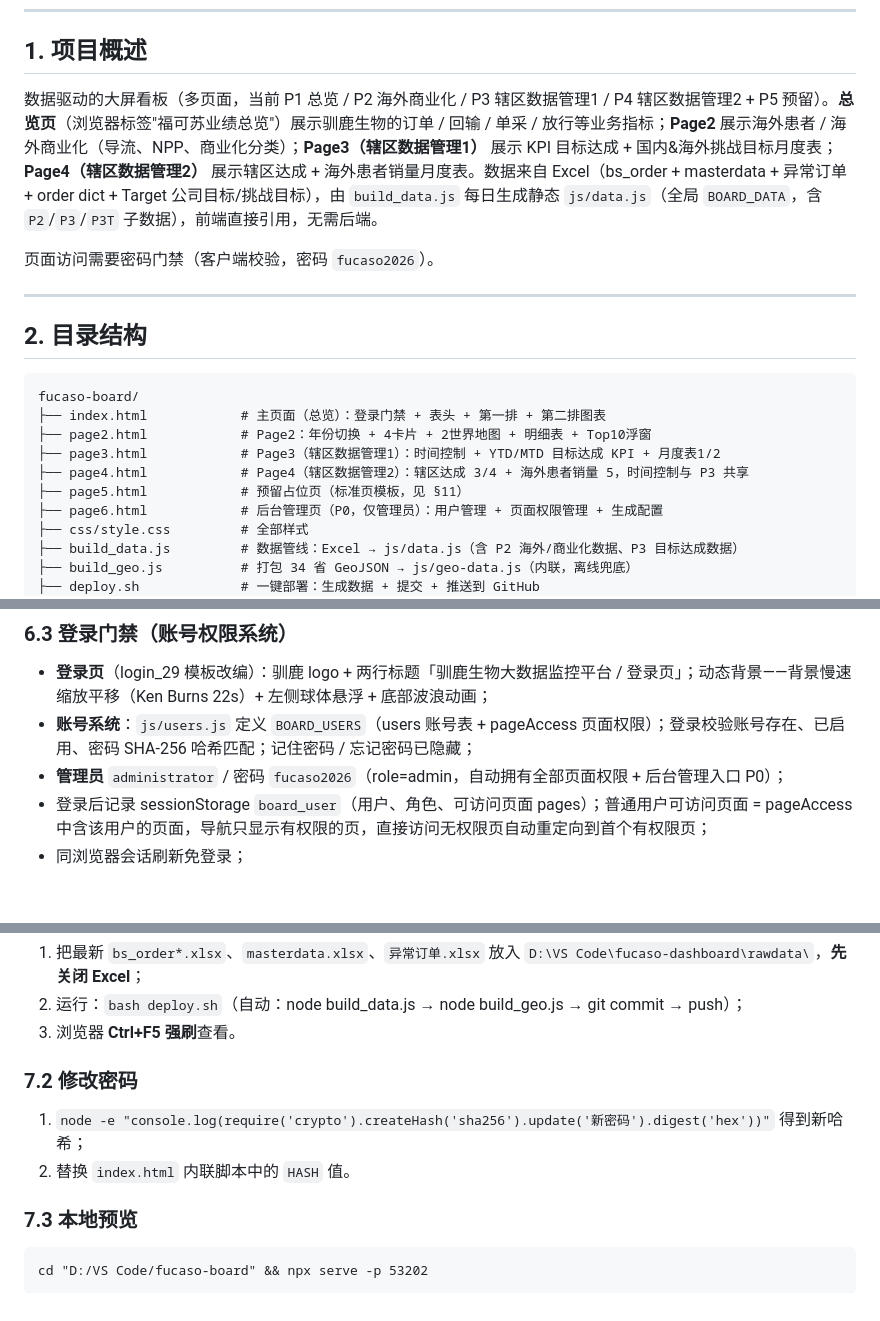
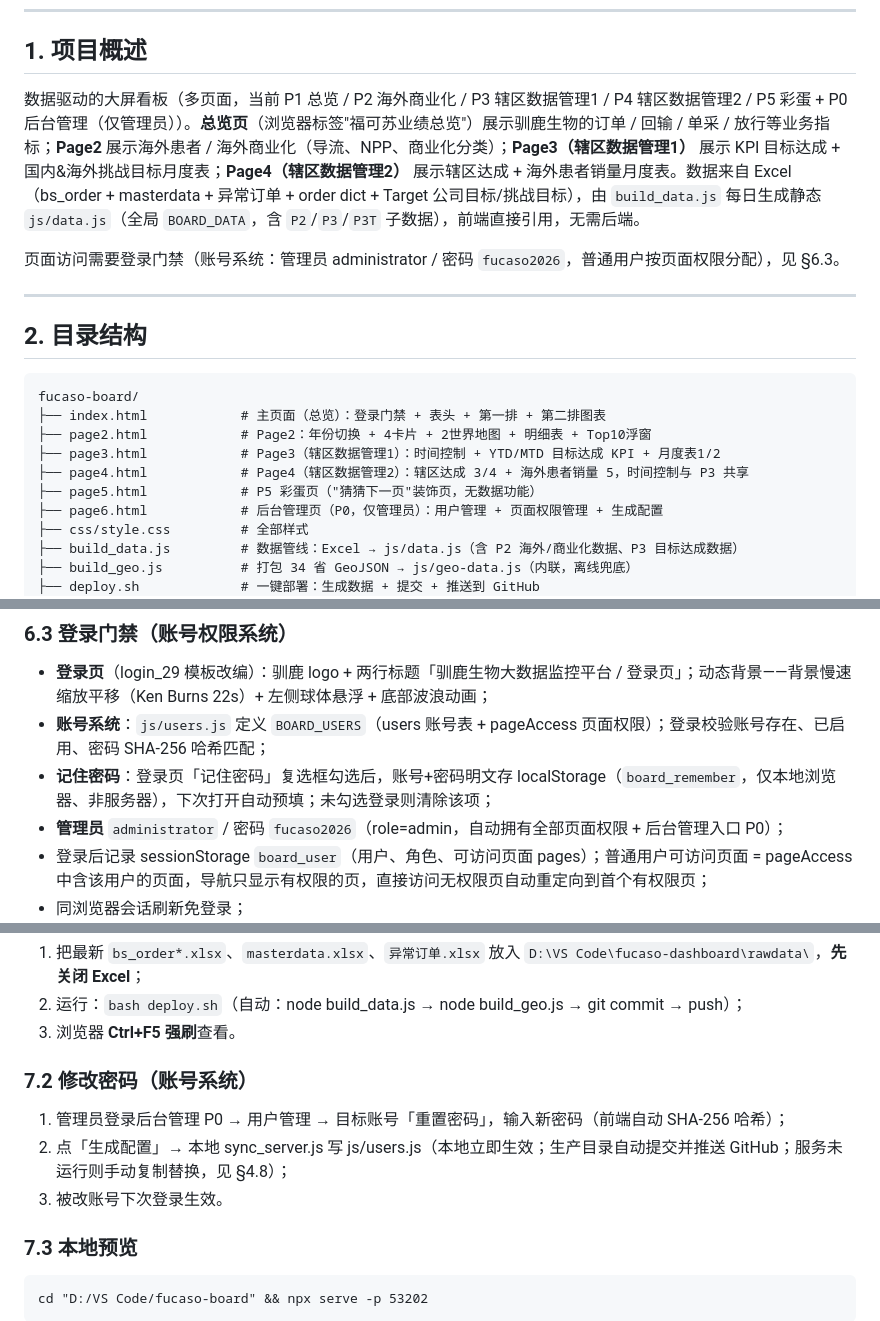
Before and after one commit to jichen0406-blip/Large-Screen-Data-Dashboard, a Markdown page: 项目文档.md, 3 parts joined by grey strips. Rendered like a GitHub page; blank space fills up the shorter version.

Commit message:
更新数据 2026-08-21

````diff
--- a/项目文档.md
+++ b/项目文档.md
@@ -8,9 +8,9 @@
 
 ## 1. 项目概述
 
-数据驱动的大屏看板（多页面，当前 P1 总览 / P2 海外商业化 / P3 辖区数据管理1 / P4 辖区数据管理2 + P5 预留）。**总览页**（浏览器标签"福可苏业绩总览"）展示驯鹿生物的订单 / 回输 / 单采 / 放行等业务指标；**Page2** 展示海外患者 / 海外商业化（导流、NPP、商业化分类）；**Page3（辖区数据管理1）** 展示 KPI 目标达成 + 国内&海外挑战目标月度表；**Page4（辖区数据管理2）** 展示辖区达成 + 海外患者销量月度表。数据来自 Excel（bs_order + masterdata + 异常订单 + order dict + Target 公司目标/挑战目标），由 `build_data.js` 每日生成静态 `js/data.js`（全局 `BOARD_DATA`，含 `P2`/`P3`/`P3T` 子数据），前端直接引用，无需后端。
+数据驱动的大屏看板（多页面，当前 P1 总览 / P2 海外商业化 / P3 辖区数据管理1 / P4 辖区数据管理2 / P5 彩蛋 + P0 后台管理（仅管理员））。**总览页**（浏览器标签"福可苏业绩总览"）展示驯鹿生物的订单 / 回输 / 单采 / 放行等业务指标；**Page2** 展示海外患者 / 海外商业化（导流、NPP、商业化分类）；**Page3（辖区数据管理1）** 展示 KPI 目标达成 + 国内&海外挑战目标月度表；**Page4（辖区数据管理2）** 展示辖区达成 + 海外患者销量月度表。数据来自 Excel（bs_order + masterdata + 异常订单 + order dict + Target 公司目标/挑战目标），由 `build_data.js` 每日生成静态 `js/data.js`（全局 `BOARD_DATA`，含 `P2`/`P3`/`P3T` 子数据），前端直接引用，无需后端。
 
-页面访问需要密码门禁（客户端校验，密码 `fucaso2026`）。
+页面访问需要登录门禁（账号系统：管理员 administrator / 密码 `fucaso2026`，普通用户按页面权限分配），见 §6.3。
 
 ---
 
@@ -22,7 +22,7 @@ fucaso-board/
 ├── page2.html            # Page2：年份切换 + 4卡片 + 2世界地图 + 明细表 + Top10浮窗
 ├── page3.html            # Page3（辖区数据管理1）：时间控制 + YTD/MTD 目标达成 KPI + 月度表1/2
 ├── page4.html            # Page4（辖区数据管理2）：辖区达成 3/4 + 海外患者销量 5，时间控制与 P3 共享
-├── page5.html            # 预留占位页（标准页模板，见 §11）
+├── page5.html            # P5 彩蛋页（"猜猜下一页"装饰页，无数据功能）
 ├── page6.html            # 后台管理页（P0，仅管理员）：用户管理 + 页面权限管理 + 生成配置
 ├── css/style.css         # 全部样式
 ├── build_data.js         # 数据管线：Excel → js/data.js（含 P2 海外/商业化数据、P3 目标达成数据）
@@ -220,7 +220,8 @@ https://api.open-meteo.com/v1/forecast?latitude=31.23&longitude=121.47&current=t
 
 ### 6.3 登录门禁（账号权限系统）
 - **登录页**（login_29 模板改编）：驯鹿 logo + 两行标题「驯鹿生物大数据监控平台 / 登录页」；动态背景——背景慢速缩放平移（Ken Burns 22s）+ 左侧球体悬浮 + 底部波浪动画；
-- **账号系统**：`js/users.js` 定义 `BOARD_USERS`（users 账号表 + pageAccess 页面权限）；登录校验账号存在、已启用、密码 SHA-256 哈希匹配；记住密码 / 忘记密码已隐藏；
+- **账号系统**：`js/users.js` 定义 `BOARD_USERS`（users 账号表 + pageAccess 页面权限）；登录校验账号存在、已启用、密码 SHA-256 哈希匹配；
+- **记住密码**：登录页「记住密码」复选框勾选后，账号+密码明文存 localStorage（`board_remember`，仅本地浏览器、非服务器），下次打开自动预填；未勾选登录则清除该项；
 - **管理员** `administrator` / 密码 `fucaso2026`（role=admin，自动拥有全部页面权限 + 后台管理入口 P0）；
 - 登录后记录 sessionStorage `board_user`（用户、角色、可访问页面 pages）；普通用户可访问页面 = pageAccess 中含该用户的页面，导航只显示有权限的页，直接访问无权限页自动重定向到首个有权限页；
 - 同浏览器会话刷新免登录；
@@ -247,9 +248,10 @@ https://api.open-meteo.com/v1/forecast?latitude=31.23&longitude=121.47&current=t
 2. 运行：`bash deploy.sh`（自动：node build_data.js → node build_geo.js → git commit → push）；
 3. 浏览器 **Ctrl+F5 强刷**查看。
 
-### 7.2 修改密码
-1. `node -e "console.log(require('crypto').createHash('sha256').update('新密码').digest('hex'))"` 得到新哈希；
-2. 替换 `index.html` 内联脚本中的 `HASH` 值。
+### 7.2 修改密码（账号系统）
+1. 管理员登录后台管理 P0 → 用户管理 → 目标账号「重置密码」，输入新密码（前端自动 SHA-256 哈希）；
+2. 点「生成配置」→ 本地 sync_server.js 写 js/users.js（本地立即生效；生产目录自动提交并推送 GitHub；服务未运行则手动复制替换，见 §4.8）；
+3. 被改账号下次登录生效。
 
 ### 7.3 本地预览
 ```
````
Also changed, not shown: other parts of 项目文档.md (+1 -0 lines).
